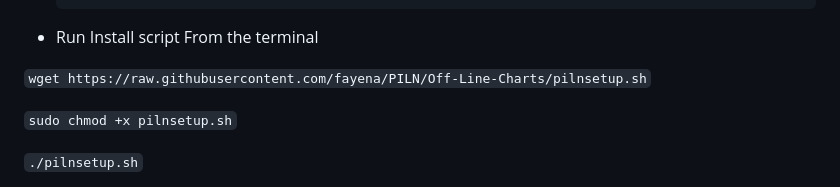
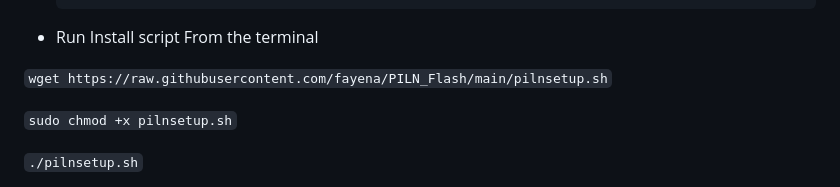
Before and after one commit to fayena/PILN_Flask, a Markdown page: README.md, the part around the change. Drawn GitHub-style.

````diff
--- a/README.md
+++ b/README.md
@@ -120,7 +120,7 @@ Stuff to get it to work:
 - Run Install script
 From the terminal
 
-```wget https://raw.githubusercontent.com/fayena/PILN/Off-Line-Charts/pilnsetup.sh```
+```wget https://raw.githubusercontent.com/fayena/PILN_Flash/main/pilnsetup.sh```
 
 ```sudo chmod +x pilnsetup.sh```
 
````
